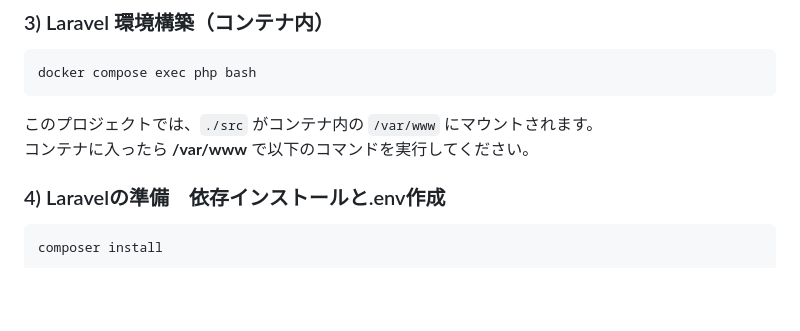
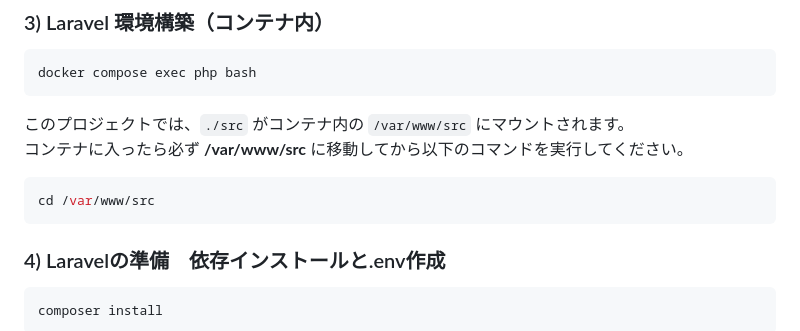
Before and after one commit to mayu-happy/mogi-first, a Markdown page: README.md, the part around the change. Drawn GitHub-style; blank space fills up the shorter version.

Commit message:
docs: fix setup steps (add /var/www/src)

````diff
--- a/README.md
+++ b/README.md
@@ -27,8 +27,12 @@ docker compose up -d --build
 ```bash
 docker compose exec php bash
 ```
-このプロジェクトでは、`./src` がコンテナ内の `/var/www` にマウントされます。
-コンテナに入ったら **/var/www** で以下のコマンドを実行してください。
+このプロジェクトでは、`./src` がコンテナ内の `/var/www/src` にマウントされます。
+コンテナに入ったら必ず **/var/www/src** に移動してから以下のコマンドを実行してください。
+
+```bash
+cd /var/www/src
+```
 
 ### 4) Laravelの準備　依存インストールと.env作成
 
````
